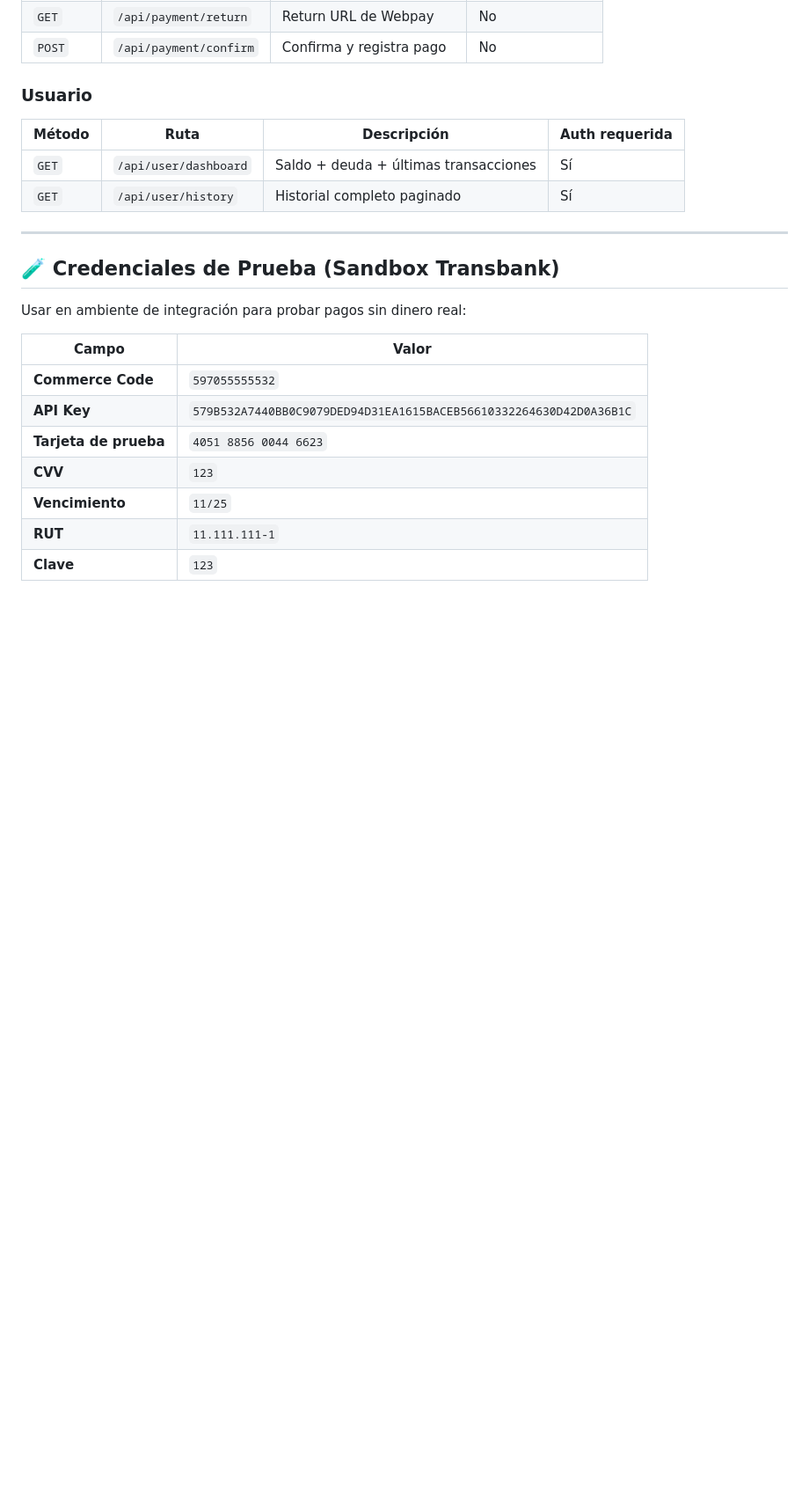
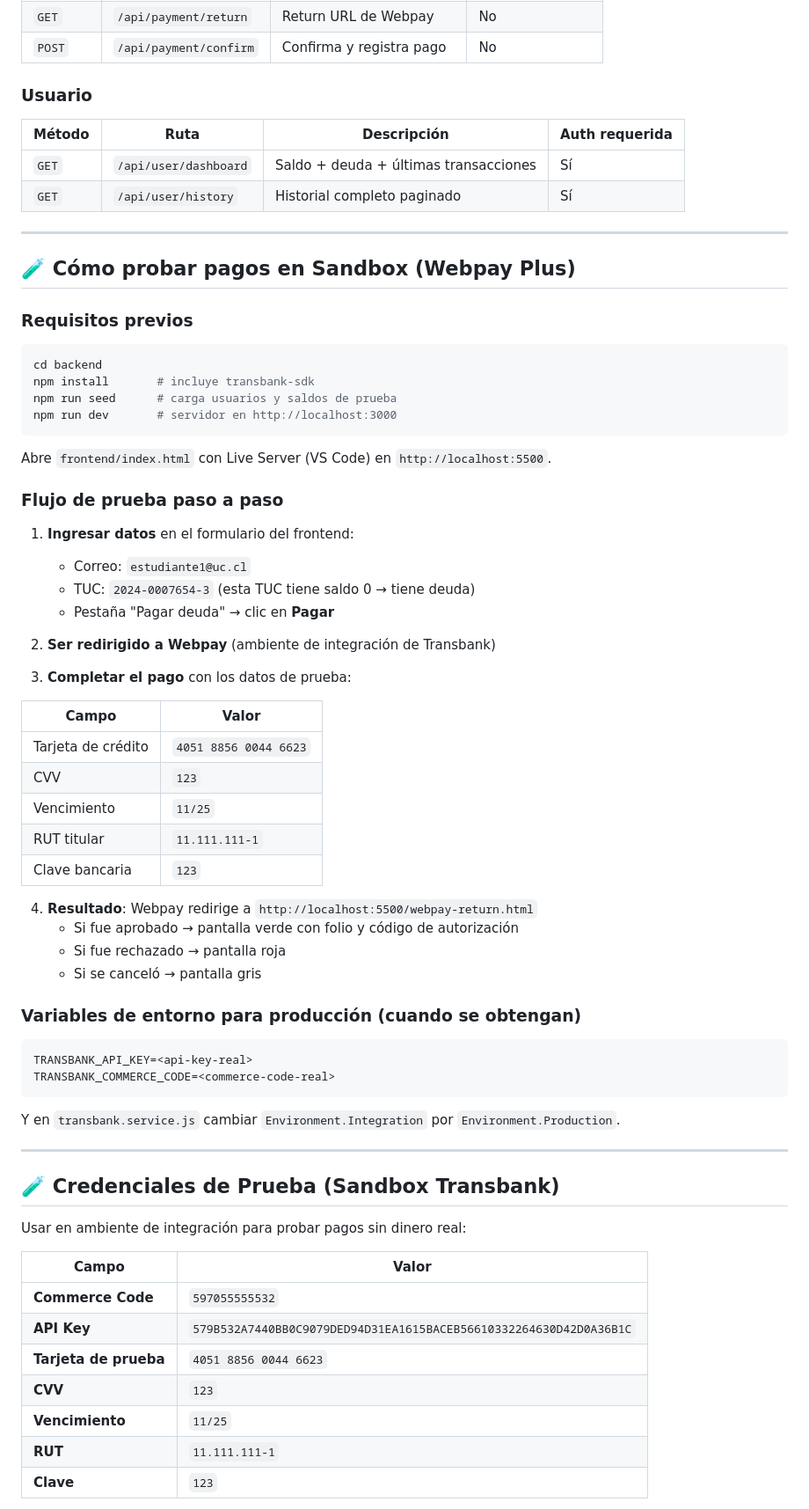
Before and after one commit to tbellnazer3-cmyk/estacionamiento-uc, a Markdown page: docs.md, the part around one of its changes. Shown at 88% size. Drawn GitHub-style; blank space fills up the shorter version.

````diff
--- a/docs.md
+++ b/docs.md
@@ -121,6 +121,50 @@ Copiar `.env.example` a `.env` y completar los valores.
 
 ---
 
+## 🧪 Cómo probar pagos en Sandbox (Webpay Plus)
+
+### Requisitos previos
+```bash
+cd backend
+npm install       # incluye transbank-sdk
+npm run seed      # carga usuarios y saldos de prueba
+npm run dev       # servidor en http://localhost:3000
+```
+Abre `frontend/index.html` con Live Server (VS Code) en `http://localhost:5500`.
+
+### Flujo de prueba paso a paso
+
+1. **Ingresar datos** en el formulario del frontend:
+   - Correo: `estudiante1@uc.cl`
+   - TUC: `2024-0007654-3` (esta TUC tiene saldo 0 → tiene deuda)
+   - Pestaña "Pagar deuda" → clic en **Pagar**
+
+2. **Ser redirigido a Webpay** (ambiente de integración de Transbank)
+
+3. **Completar el pago** con los datos de prueba:
+
+| Campo | Valor |
+|-------|-------|
+| Tarjeta de crédito | `4051 8856 0044 6623` |
+| CVV | `123` |
+| Vencimiento | `11/25` |
+| RUT titular | `11.111.111-1` |
+| Clave bancaria | `123` |
+
+4. **Resultado**: Webpay redirige a `http://localhost:5500/webpay-return.html`
+   - Si fue aprobado → pantalla verde con folio y código de autorización
+   - Si fue rechazado → pantalla roja
+   - Si se canceló → pantalla gris
+
+### Variables de entorno para producción (cuando se obtengan)
+```
+TRANSBANK_API_KEY=<api-key-real>
+TRANSBANK_COMMERCE_CODE=<commerce-code-real>
+```
+Y en `transbank.service.js` cambiar `Environment.Integration` por `Environment.Production`.
+
+---
+
 ## 🧪 Credenciales de Prueba (Sandbox Transbank)
 
 Usar en ambiente de integración para probar pagos sin dinero real:
````
Also changed, not shown: other parts of docs.md (+34 -2 lines).
